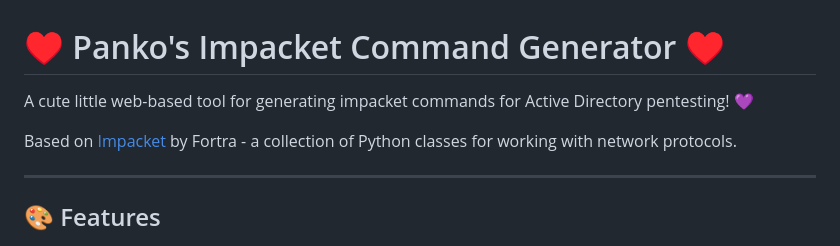
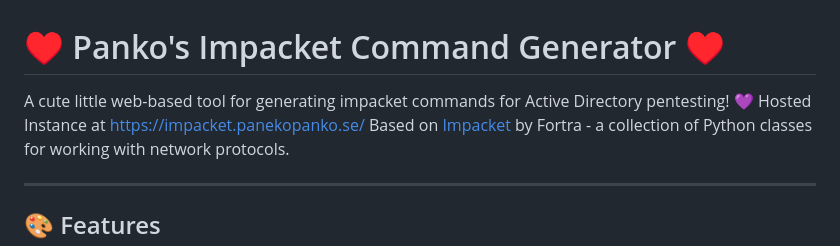
Before and after one commit to panekopanko/impacket-command-generator, a Markdown page: README.md, the part around the change. Drawn GitHub-style.

```diff
--- a/README.md
+++ b/README.md
@@ -1,7 +1,7 @@
 # ♥ Panko's Impacket Command Generator ♥
 
 A cute little web-based tool for generating impacket commands for Active Directory pentesting! 💜
-
+Hosted Instance at https://impacket.panekopanko.se/
 Based on [Impacket](https://github.com/fortra/impacket) by Fortra - a collection of Python classes for working with network protocols.
 
 ---
```
